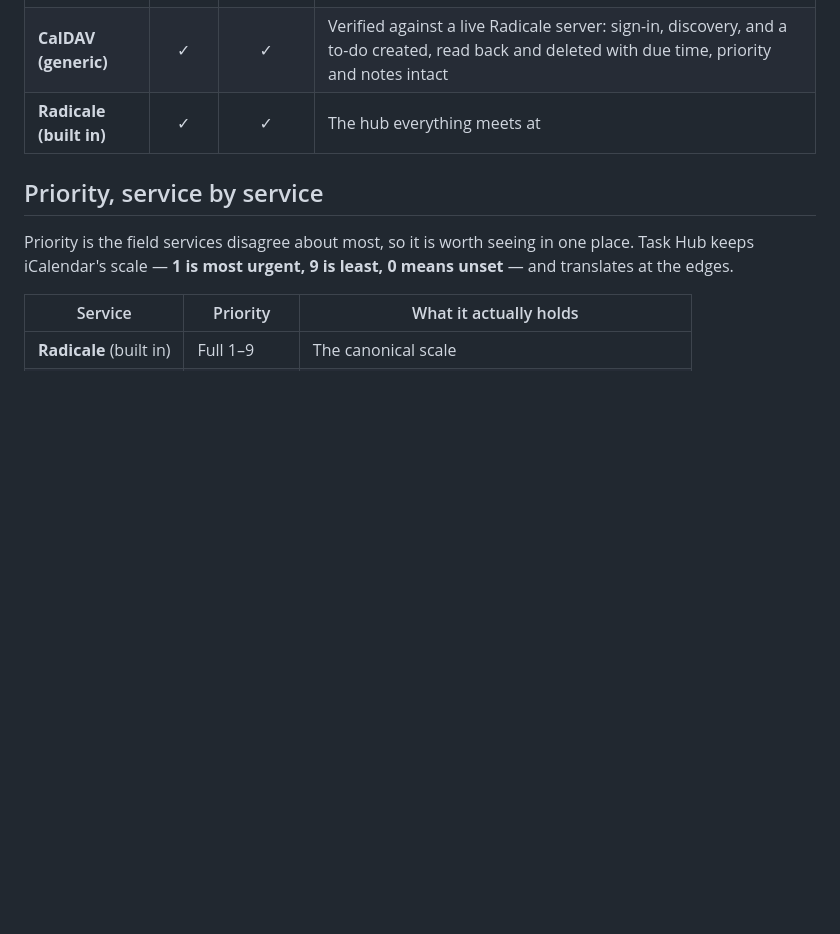
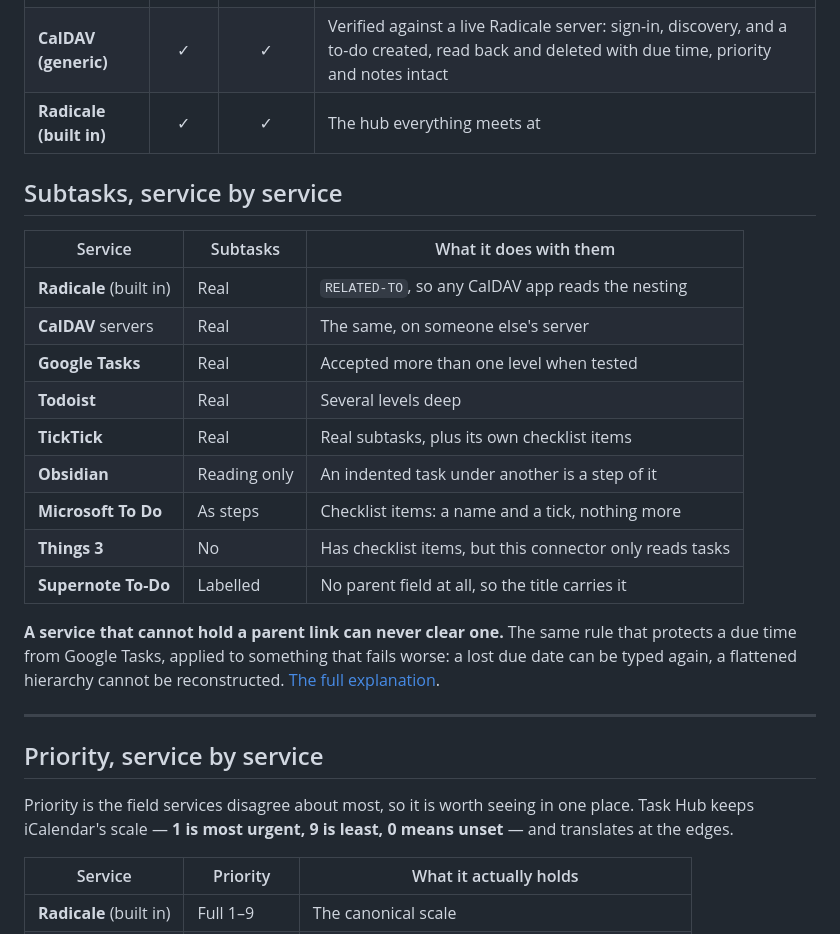
Before and after one commit to Sparkinman/task-hub, a Markdown page: docs/compatibility.md, the part around the change. Drawn GitHub-style; blank space fills up the shorter version.

```diff
--- a/docs/compatibility.md
+++ b/docs/compatibility.md
@@ -37,6 +37,27 @@ first time was broken in some way no test had caught.
 | **Things 3** | ✓ | — | Import only. Its endpoint is unpublished and can change without warning — that warning never comes off |
 | **CalDAV (generic)** | ✓ | ✓ | Verified against a live Radicale server: sign-in, discovery, and a to-do created, read back and deleted with due time, priority and notes intact |
 | **Radicale (built in)** | ✓ | ✓ | The hub everything meets at |
+
+## Subtasks, service by service
+
+| Service | Subtasks | What it does with them |
+| --- | --- | --- |
+| **Radicale** (built in) | Real | `RELATED-TO`, so any CalDAV app reads the nesting |
+| **CalDAV** servers | Real | The same, on someone else's server |
+| **Google Tasks** | Real | Accepted more than one level when tested |
+| **Todoist** | Real | Several levels deep |
+| **TickTick** | Real | Real subtasks, plus its own checklist items |
+| **Obsidian** | Reading only | An indented task under another is a step of it |
+| **Microsoft To&nbsp;Do** | As steps | Checklist items: a name and a tick, nothing more |
+| **Things 3** | No | Has checklist items, but this connector only reads tasks |
+| **Supernote To-Do** | Labelled | No parent field at all, so the title carries it |
+
+**A service that cannot hold a parent link can never clear one.** The same rule
+that protects a due time from Google Tasks, applied to something that fails
+worse: a lost due date can be typed again, a flattened hierarchy cannot be
+reconstructed. [The full explanation](subtasks.md).
+
+---
 
 ## Priority, service by service
 
```
Also changed, not shown: .docker/hub-overview.md (+6 -0 lines), README.md (+21 -0 lines).
